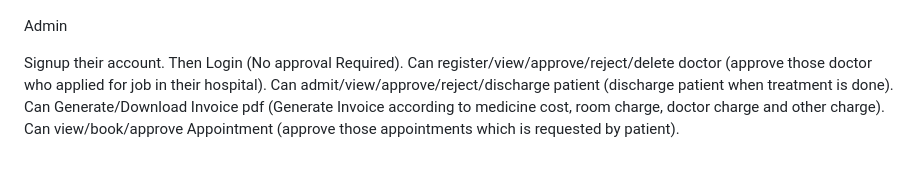
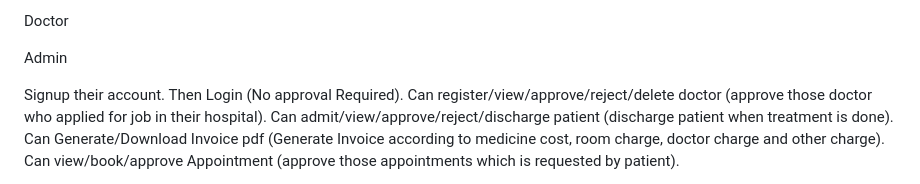
Before and after one commit to VaradJ28/VR-Hospital-management, a Markdown page: README.md, the part around one of its changes. GitHub-like rendering.

```diff
--- a/README.md
+++ b/README.md
@@ -28,3 +43,11 @@ Home Page
+Doctor
+
+
+
+
+
+
+
 
 
 Admin
```
Also changed, not shown: other parts of README.md (+15 -0 lines).
